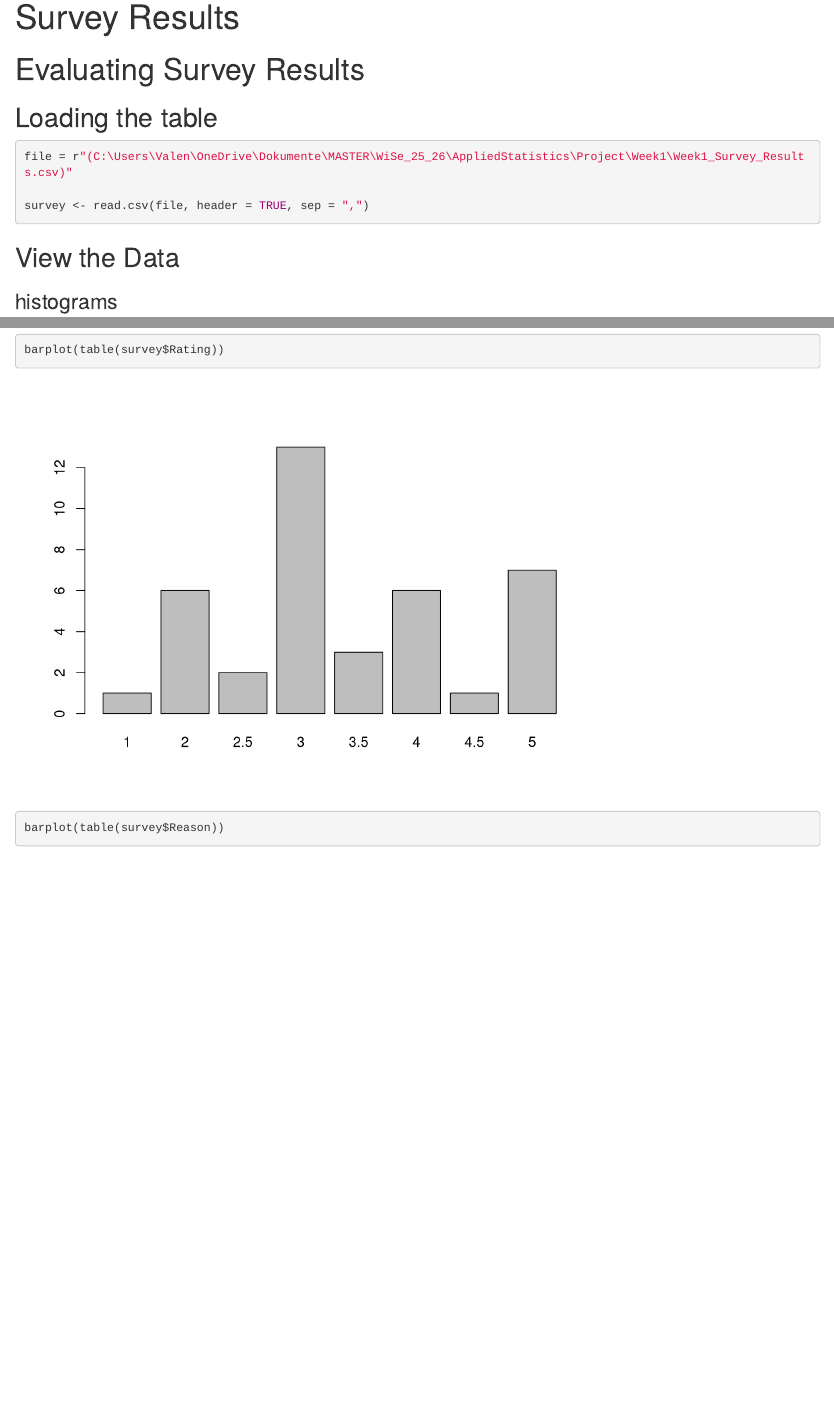
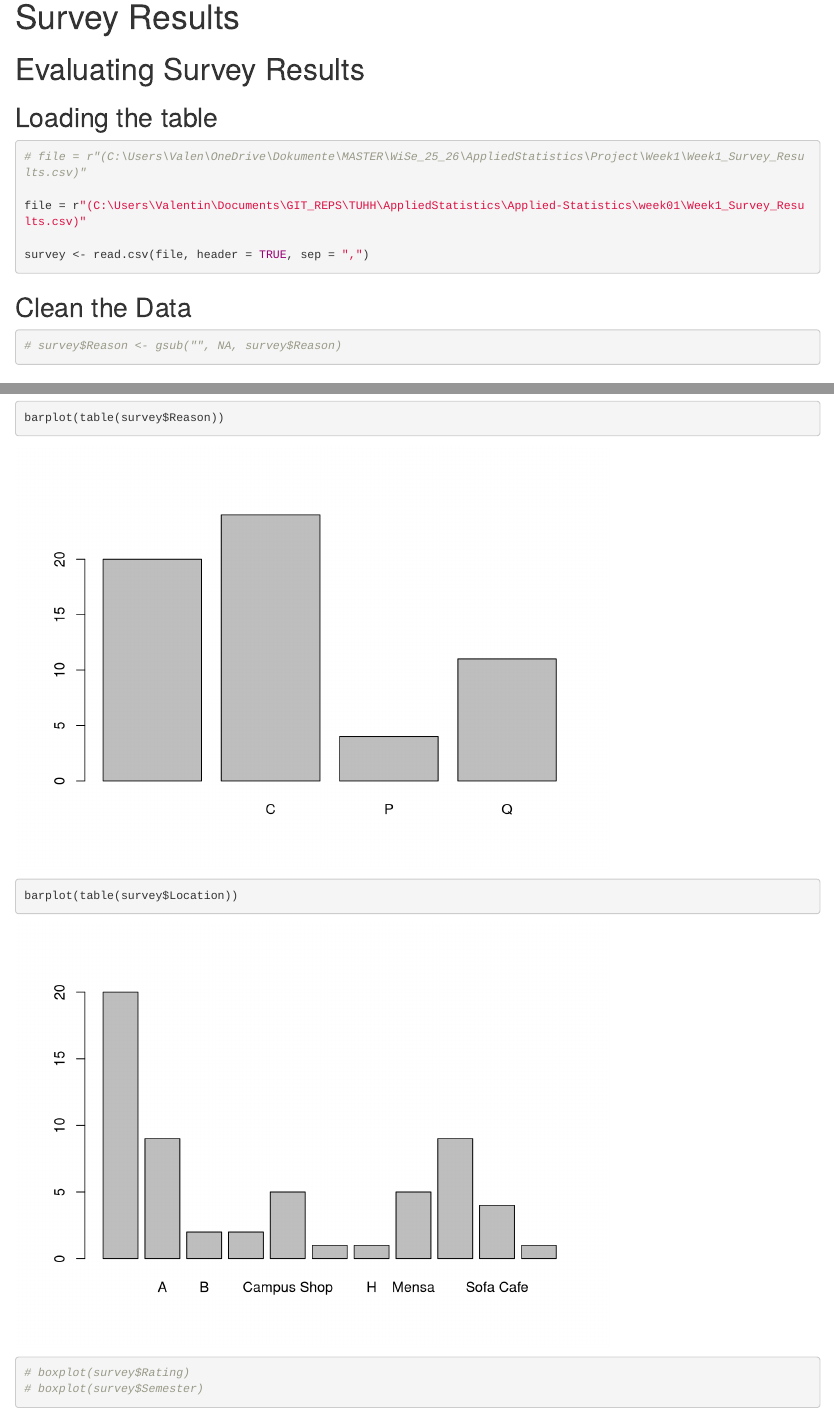
Before and after one commit to VWatGIT/Applied-Statistics, an R Markdown document (week01/Evaluation.Rmd): the page in a window 1100 px wide, from its top, and a second part further down, joined at a grey line. Rendered offline with R 4.5, knitr and Pandoc, with nearby package versions.

Commit message:
minor tweaks

````diff
--- a/week01/Evaluation.Rmd
+++ b/week01/Evaluation.Rmd
@@ -6,10 +6,18 @@ output: html_notebook
 # Evaluating Survey Results
 ## Loading the table
 ```{r}
-file = r"(C:\Users\Valen\OneDrive\Dokumente\MASTER\WiSe_25_26\AppliedStatistics\Project\Week1\Week1_Survey_Results.csv)"
+# file = r"(C:\Users\Valen\OneDrive\Dokumente\MASTER\WiSe_25_26\AppliedStatistics\Project\Week1\Week1_Survey_Results.csv)"
+
+file = r"(C:\Users\Valentin\Documents\GIT_REPS\TUHH\AppliedStatistics\Applied-Statistics\week01\Week1_Survey_Results.csv)"
 
 survey <- read.csv(file, header = TRUE, sep = ",")
 ```
+## Clean the Data
+```{r}
+# survey$Reason <- gsub("", NA, survey$Reason)
+```
+
+
 ## View the Data
 ### histograms
 ```{r}
@@ -21,5 +29,8 @@ barplot(table(survey$Drinks.Coffee))
 barplot(table(survey$Semester))
 barplot(table(survey$Rating))
 barplot(table(survey$Reason))
+barplot(table(survey$Location))
 
+# boxplot(survey$Rating)
+# boxplot(survey$Semester)
 ```
````
Also changed, not shown: week01/.RData (added), week01/Evaluation.nb.html (added), 1 other file.
